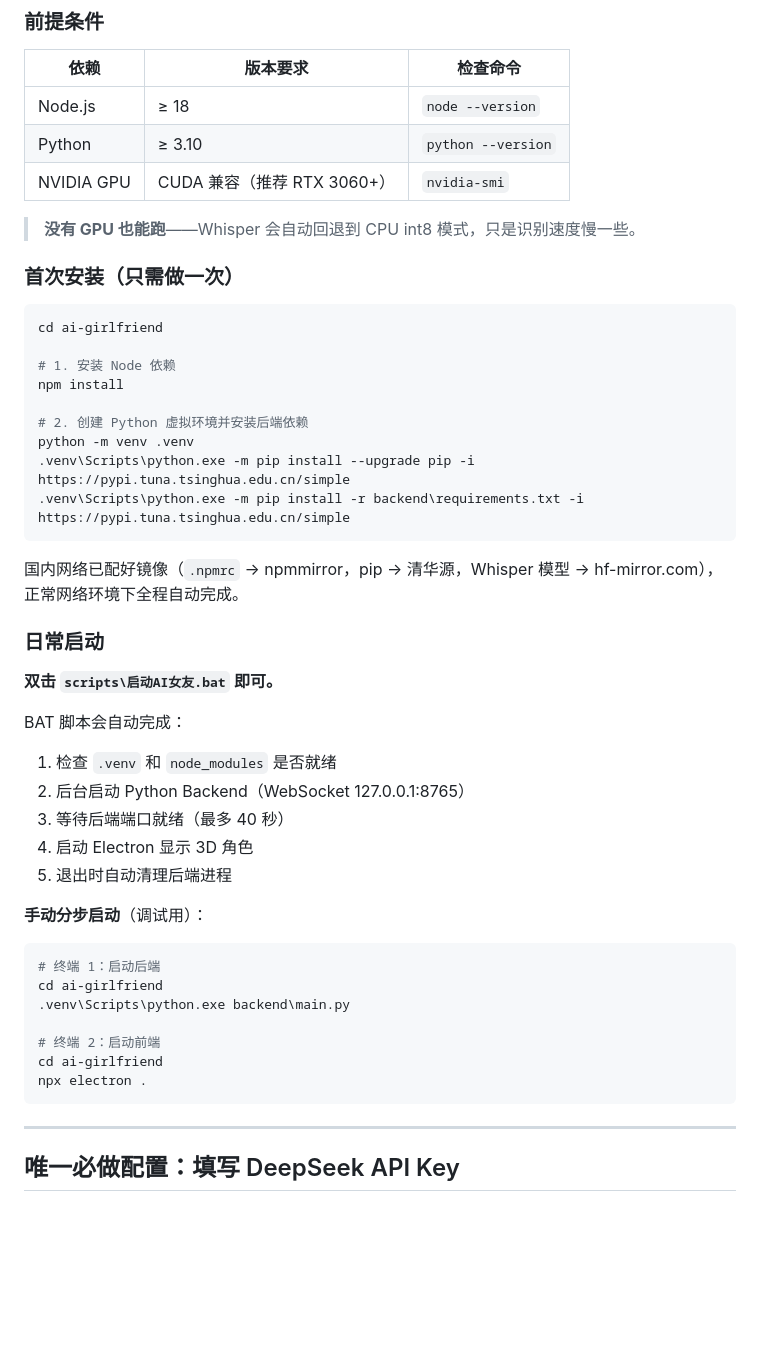
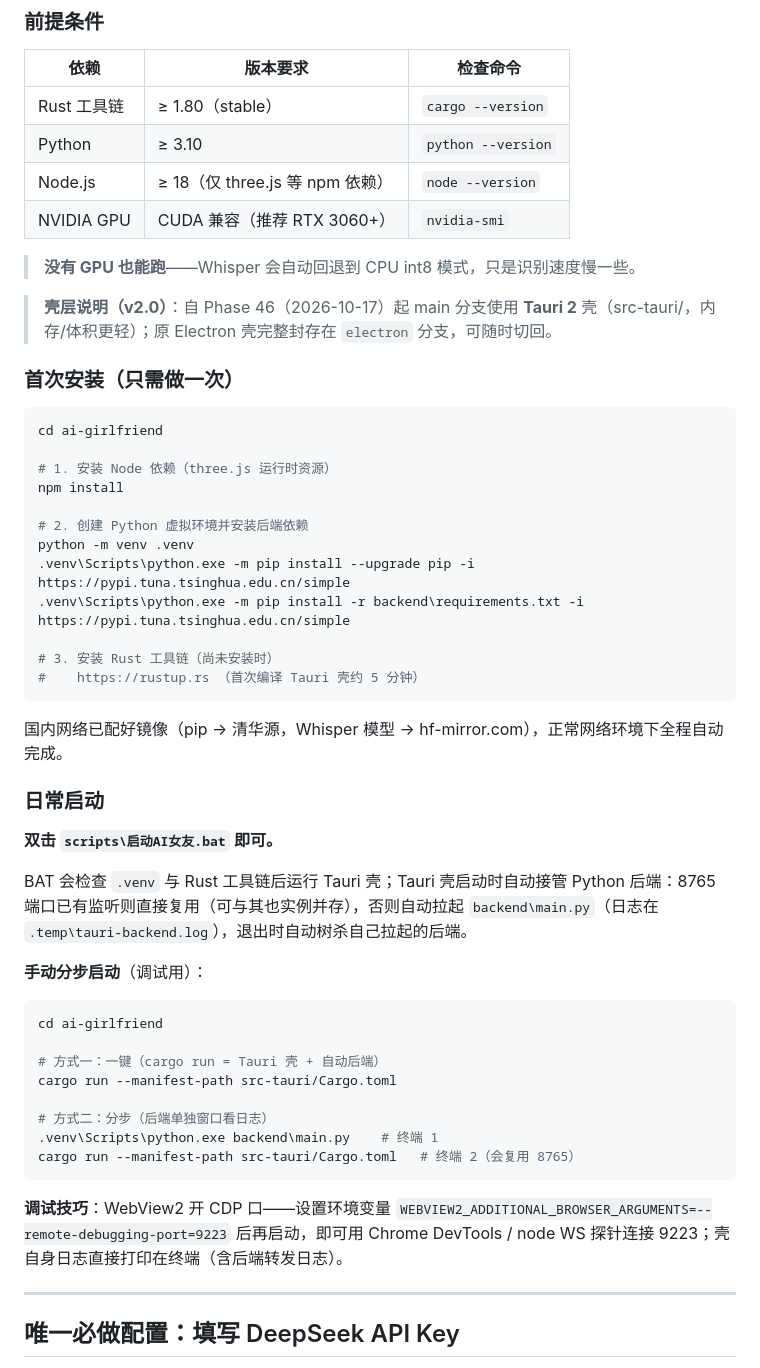
Before and after one commit to Sogrey/ai-girlfriend, a Markdown page: README.md, the part around one of its changes. Drawn GitHub-style; blank space fills up the shorter version.

Commit message:
docs: Phase 46 Tauri 迁移收口（README 运行/打包/分支说明、开发计划验证日志 21:3x）

````diff
--- a/README.md
+++ b/README.md
@@ -27,50 +27,54 @@
 
 | 依赖 | 版本要求 | 检查命令 |
 |---|---|---|
-| Node.js | ≥ 18 | `node --version` |
+| Rust 工具链 | ≥ 1.80（stable） | `cargo --version` |
 | Python | ≥ 3.10 | `python --version` |
+| Node.js | ≥ 18（仅 three.js 等 npm 依赖） | `node --version` |
 | NVIDIA GPU | CUDA 兼容（推荐 RTX 3060+） | `nvidia-smi` |
 
 > **没有 GPU 也能跑**——Whisper 会自动回退到 CPU int8 模式，只是识别速度慢一些。
+
+> **壳层说明（v2.0）**：自 Phase 46（2026-10-17）起 main 分支使用 **Tauri 2** 壳（src-tauri/，内存/体积更轻）；原 Electron 壳完整封存在 `electron` 分支，可随时切回。
 
 ### 首次安装（只需做一次）
 
 ```powershell
 cd ai-girlfriend
 
-# 1. 安装 Node 依赖
+# 1. 安装 Node 依赖（three.js 运行时资源）
 npm install
 
 # 2. 创建 Python 虚拟环境并安装后端依赖
 python -m venv .venv
 .venv\Scripts\python.exe -m pip install --upgrade pip -i https://pypi.tuna.tsinghua.edu.cn/simple
 .venv\Scripts\python.exe -m pip install -r backend\requirements.txt -i https://pypi.tuna.tsinghua.edu.cn/simple
+
+# 3. 安装 Rust 工具链（尚未安装时）
+#    https://rustup.rs （首次编译 Tauri 壳约 5 分钟）
 ```
 
-国内网络已配好镜像（`.npmrc` → npmmirror，pip → 清华源，Whisper 模型 → hf-mirror.com），正常网络环境下全程自动完成。
+国内网络已配好镜像（pip → 清华源，Whisper 模型 → hf-mirror.com），正常网络环境下全程自动完成。
 
 ### 日常启动
 
 **双击 `scripts\启动AI女友.bat` 即可。**
 
-BAT 脚本会自动完成：
-1. 检查 `.venv` 和 `node_modules` 是否就绪
-2. 后台启动 Python Backend（WebSocket 127.0.0.1:8765）
-3. 等待后端端口就绪（最多 40 秒）
-4. 启动 Electron 显示 3D 角色
-5. 退出时自动清理后端进程
+BAT 会检查 `.venv` 与 Rust 工具链后运行 Tauri 壳；Tauri 壳启动时自动接管 Python 后端：8765 端口已有监听则直接复用（可与其也实例并存），否则自动拉起 `backend\main.py`（日志在 `.temp\tauri-backend.log`），退出时自动树杀自己拉起的后端。
 
 **手动分步启动**（调试用）：
 
 ```powershell
-# 终端 1：启动后端
 cd ai-girlfriend
-.venv\Scripts\python.exe backend\main.py
 
-# 终端 2：启动前端
-cd ai-girlfriend
-npx electron .
+# 方式一：一键（cargo run = Tauri 壳 + 自动后端）
+cargo run --manifest-path src-tauri/Cargo.toml
+
+# 方式二：分步（后端单独窗口看日志）
+.venv\Scripts\python.exe backend\main.py    # 终端 1
+cargo run --manifest-path src-tauri/Cargo.toml   # 终端 2（会复用 8765）
 ```
+
+**调试技巧**：WebView2 开 CDP 口——设置环境变量 `WEBVIEW2_ADDITIONAL_BROWSER_ARGUMENTS=--remote-debugging-port=9223` 后再启动，即可用 Chrome DevTools / node WS 探针连接 9223；壳自身日志直接打印在终端（含后端转发日志）。
 
 ---
 
````
Also changed, not shown: other parts of README.md (+16 -7 lines), docs/开发计划.md (+1 -0 lines).
